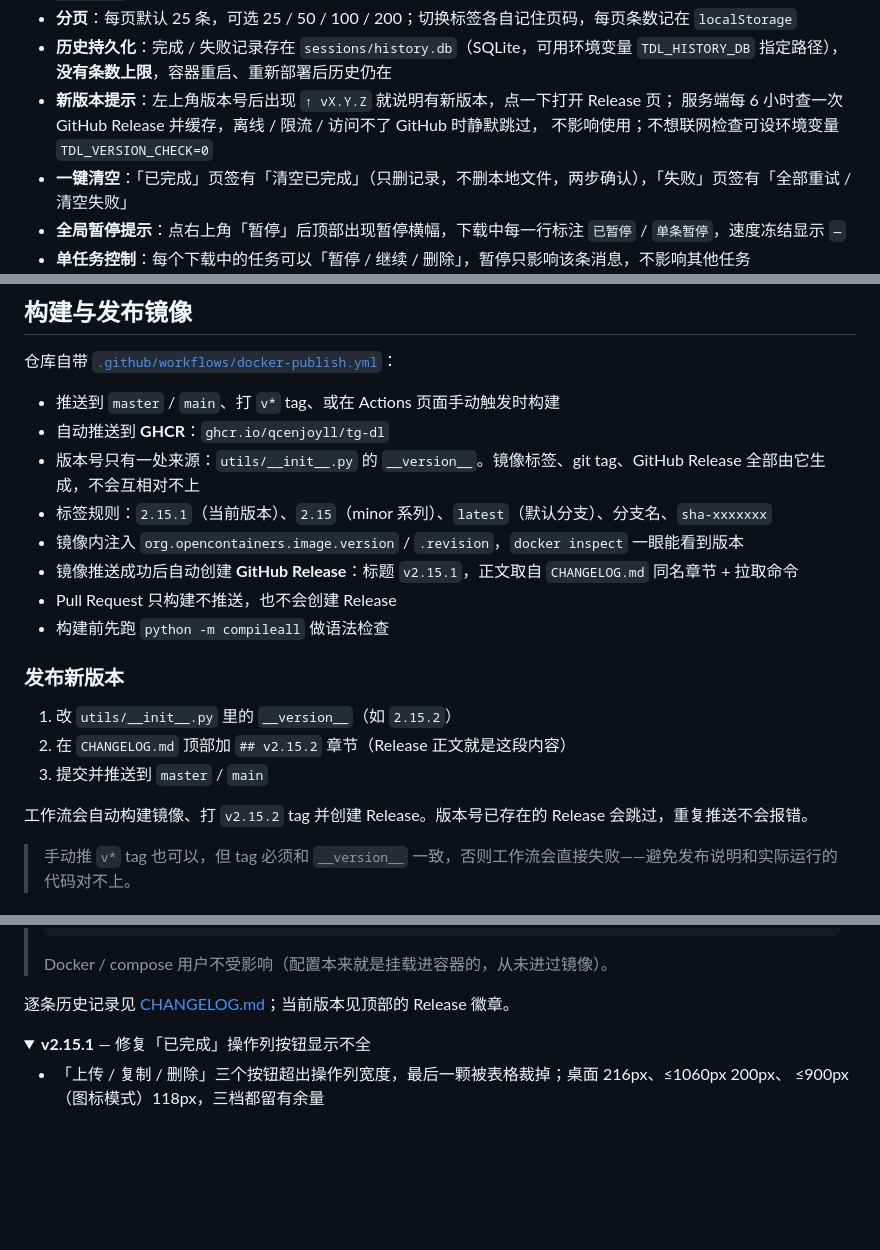
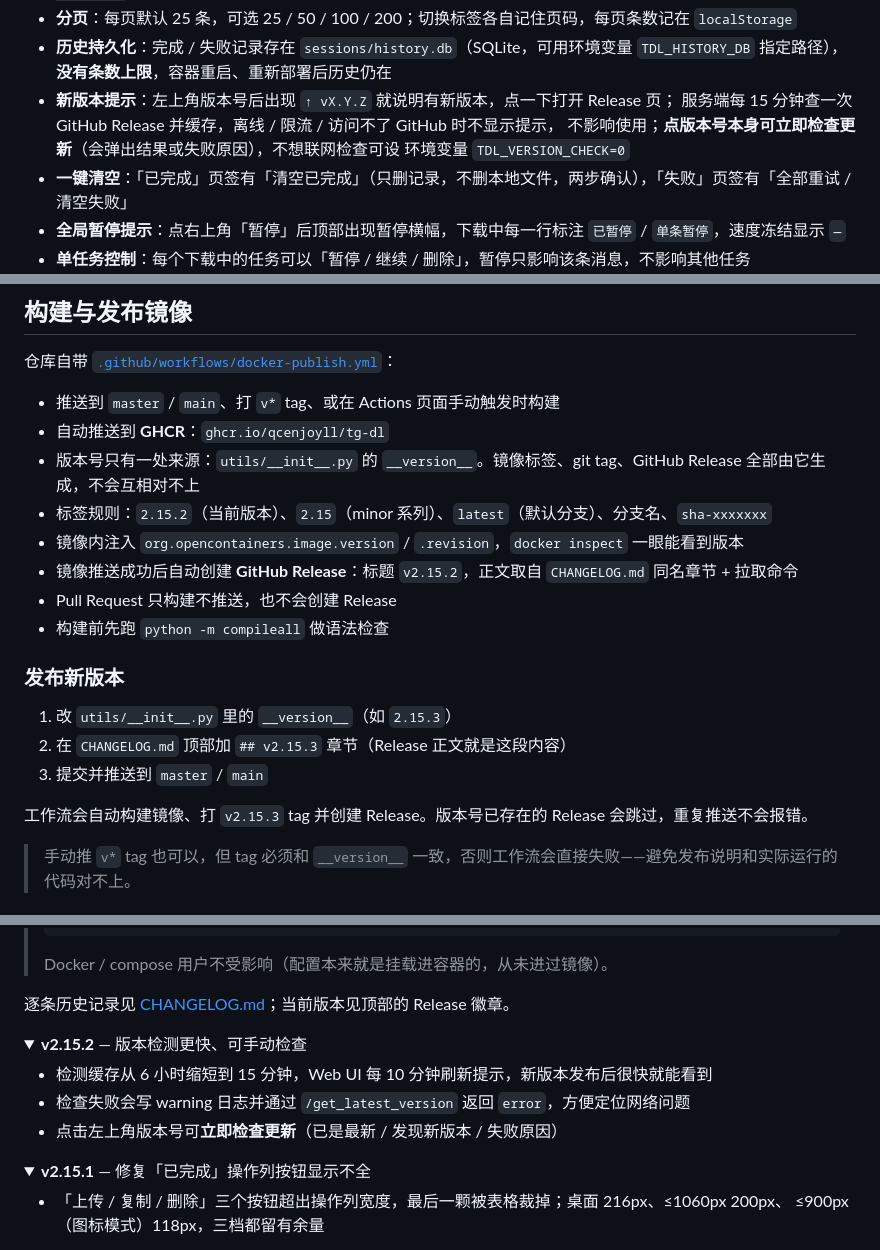
Before and after one commit to QCEnjoyLL/tg-dl, a Markdown page: README.md, 3 parts joined by grey strips. GitHub-like rendering; folded sections open; blank space fills up the shorter version.

```diff
--- a/README.md
+++ b/README.md
@@ -213,8 +213,9 @@ web_login_secret: "改成你的密码"
 - **历史持久化**：完成 / 失败记录存在 `sessions/history.db`（SQLite，可用环境变量
   `TDL_HISTORY_DB` 指定路径），**没有条数上限**，容器重启、重新部署后历史仍在
 - **新版本提示**：左上角版本号后出现 `↑ vX.Y.Z` 就说明有新版本，点一下打开 Release 页；
-  服务端每 6 小时查一次 GitHub Release 并缓存，离线 / 限流 / 访问不了 GitHub 时静默跳过，
-  不影响使用；不想联网检查可设环境变量 `TDL_VERSION_CHECK=0`
+  服务端每 15 分钟查一次 GitHub Release 并缓存，离线 / 限流 / 访问不了 GitHub 时不显示提示，
+  不影响使用；**点版本号本身可立即检查更新**（会弹出结果或失败原因），不想联网检查可设
+  环境变量 `TDL_VERSION_CHECK=0`
 - **一键清空**：「已完成」页签有「清空已完成」（只删记录，不删本地文件，两步确认），「失败」页签有「全部重试 / 清空失败」
 - **全局暂停提示**：点右上角「暂停」后顶部出现暂停横幅，下载中每一行标注 `已暂停` / `单条暂停`，速度冻结显示 `—`
 - **单任务控制**：每个下载中的任务可以「暂停 / 继续 / 删除」，暂停只影响该条消息，不影响其他任务
@@ -293,19 +294,19 @@ systemctl stop tg-dl         # 服务里配置 KillSignal=SIGINT
 - 推送到 `master` / `main`、打 `v*` tag、或在 Actions 页面手动触发时构建
 - 自动推送到 **GHCR**：`ghcr.io/qcenjoyll/tg-dl`
 - 版本号只有一处来源：`utils/__init__.py` 的 `__version__`。镜像标签、git tag、GitHub Release 全部由它生成，不会互相对不上
-- 标签规则：`2.15.1`（当前版本）、`2.15`（minor 系列）、`latest`（默认分支）、分支名、`sha-xxxxxxx`
+- 标签规则：`2.15.2`（当前版本）、`2.15`（minor 系列）、`latest`（默认分支）、分支名、`sha-xxxxxxx`
 - 镜像内注入 `org.opencontainers.image.version` / `.revision`，`docker inspect` 一眼能看到版本
-- 镜像推送成功后自动创建 **GitHub Release**：标题 `v2.15.1`，正文取自 `CHANGELOG.md` 同名章节 + 拉取命令
+- 镜像推送成功后自动创建 **GitHub Release**：标题 `v2.15.2`，正文取自 `CHANGELOG.md` 同名章节 + 拉取命令
 - Pull Request 只构建不推送，也不会创建 Release
 - 构建前先跑 `python -m compileall` 做语法检查
 
 ### 发布新版本
 
-1. 改 `utils/__init__.py` 里的 `__version__`（如 `2.15.2`）
-2. 在 `CHANGELOG.md` 顶部加 `## v2.15.2` 章节（Release 正文就是这段内容）
+1. 改 `utils/__init__.py` 里的 `__version__`（如 `2.15.3`）
+2. 在 `CHANGELOG.md` 顶部加 `## v2.15.3` 章节（Release 正文就是这段内容）
 3. 提交并推送到 `master` / `main`
 
-工作流会自动构建镜像、打 `v2.15.2` tag 并创建 Release。版本号已存在的 Release 会跳过，重复推送不会报错。
+工作流会自动构建镜像、打 `v2.15.3` tag 并创建 Release。版本号已存在的 Release 会跳过，重复推送不会报错。
 
 > 手动推 `v*` tag 也可以，但 tag 必须和 `__version__` 一致，否则工作流会直接失败——避免发布说明和实际运行的代码对不上。
 
@@ -504,6 +505,15 @@ v2.13.0 起存在 `sessions/history.db`（SQLite，可用环境变量 `TDL_HISTO
 > Docker / compose 用户不受影响（配置本来就是挂载进容器的，从未进过镜像）。
 
 逐条历史记录见 [CHANGELOG.md](CHANGELOG.md)；当前版本见顶部的 Release 徽章。
+
+<details>
+<summary><b>v2.15.2</b> — 版本检测更快、可手动检查</summary>
+
+- 检测缓存从 6 小时缩短到 15 分钟，Web UI 每 10 分钟刷新提示，新版本发布后很快就能看到
+- 检查失败会写 warning 日志并通过 `/get_latest_version` 返回 `error`，方便定位网络问题
+- 点击左上角版本号可**立即检查更新**（已是最新 / 发现新版本 / 失败原因）
+
+</details>
 
 <details>
 <summary><b>v2.15.1</b> — 修复「已完成」操作列按钮显示不全</summary>
```
Also changed, not shown: other parts of README.md (+2 -2 lines), CHANGELOG.md (+14 -0 lines), docs/ui-config.png, docs/ui-dark.png, docs/ui-failed.png, docs/ui-light.png, docs/ui-login.png, docs/ui-mobile.png, 8 other files.
